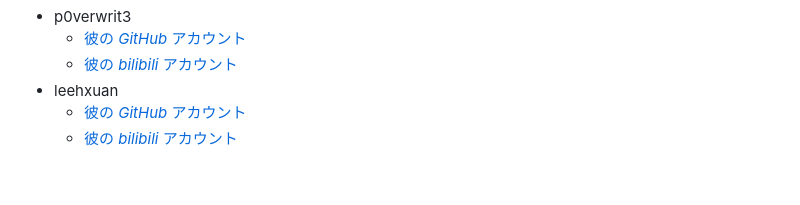
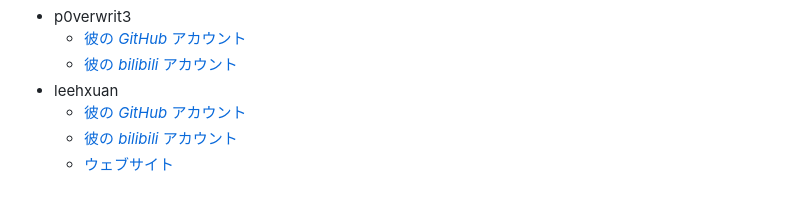
Before and after one commit to leehxuan/html-line, a Markdown page: README.md, the part around one of its changes. GitHub-like rendering.

Commit message:
Add website link to README for multiple users

```diff
--- a/README.md
+++ b/README.md
@@ -55,3 +57,4 @@ PCでブラウザが長時間フォーカスを失うと、再度プレイする
 - leehxuan
   - [彼の _GitHub_ アカウント](https://github.com/leehxuan/)
   - [彼の _bilibili_ アカウント](https://space.bilibili.com/3493114293520490/)
+  - [ウェブサイト](https://leeehxuan.pages.dev/)
```
Also changed, not shown: other parts of README.md (+2 -0 lines).
